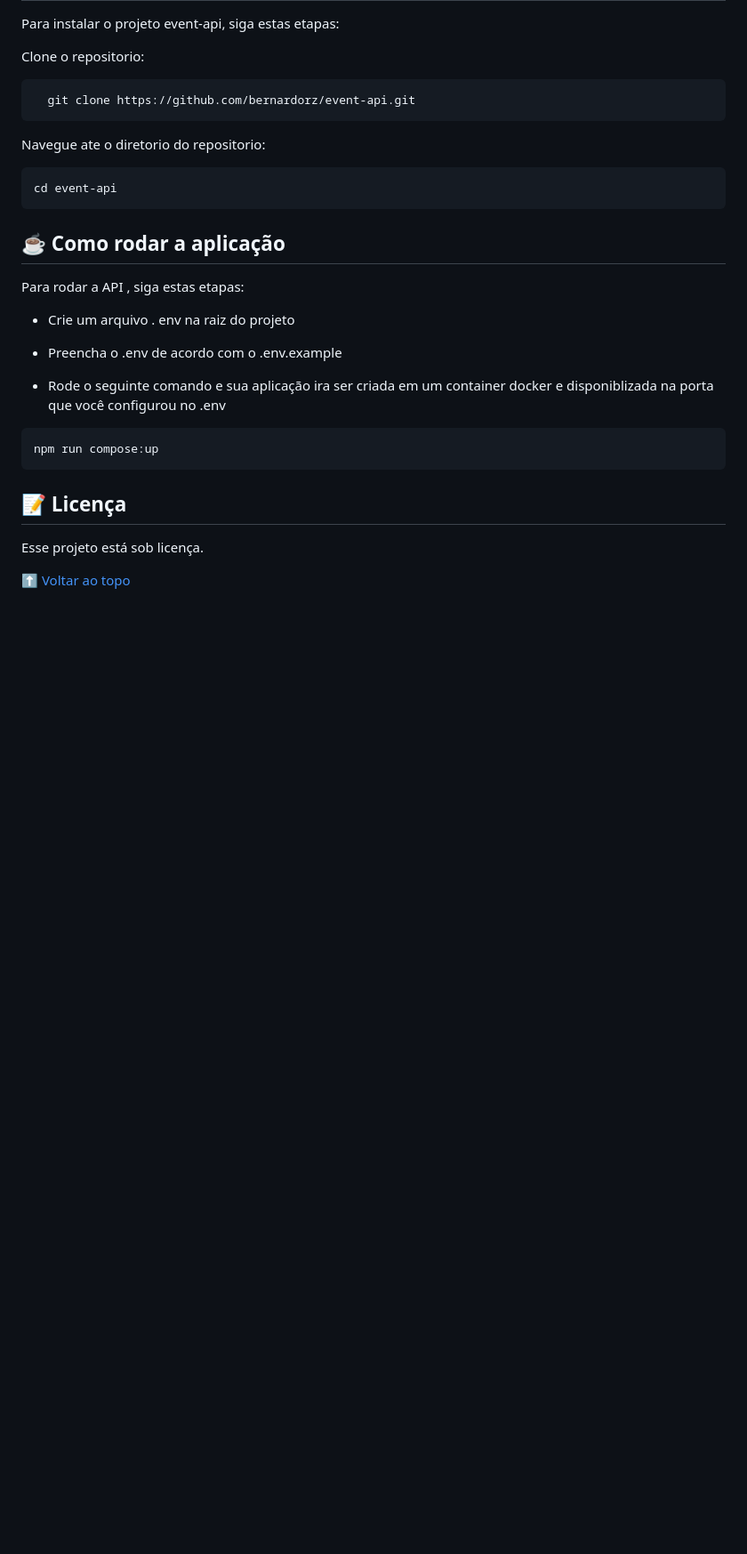
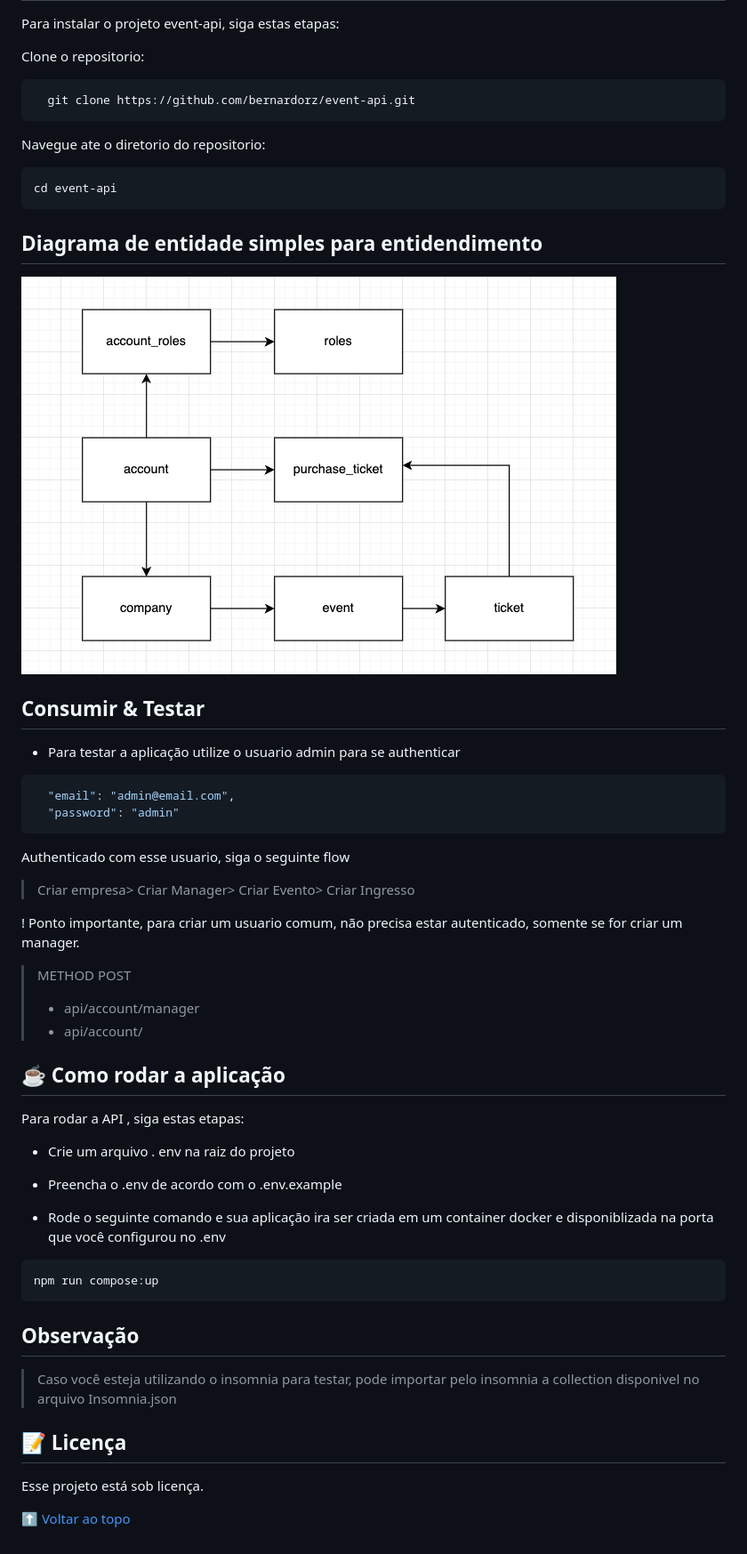
Before and after one commit to bernardorz/event-api, a Markdown page: README.md, the part around the change. Shown at 89% size. Rendered like a GitHub page; pictures changed too: entity-flow.png (added); blank space fills up the shorter version.

Commit message:
fix: Add simple flow and insomnia collection

````diff
--- a/README.md
+++ b/README.md
@@ -70,6 +70,34 @@ Navegue ate o diretorio do repositorio:
 cd event-api
 ```
 
+
+
+
+
+## Diagrama de entidade simples para entidendimento
+<img src="entity-flow.png" alt="image">
+
+
+
+## Consumir & Testar
+
+* Para testar a aplicação utilize o usuario admin para se authenticar
+
+```json
+  "email": "admin@email.com",
+  "password": "admin"
+```
+
+Authenticado com esse usuario, siga o seguinte flow
+
+>Criar empresa> Criar Manager> Criar Evento> Criar Ingresso
+
+! Ponto importante, para criar um usuario comum, não precisa estar autenticado, somente se for criar um manager.
+
+> METHOD POST
+> * api/account/manager
+> * api/account/
+
 ## ☕ Como rodar a aplicação
 
 Para rodar a <span style="color:purple"> API </span>, siga estas etapas:
@@ -83,6 +111,10 @@ Para rodar a <span style="color:purple"> API </span>, siga estas etapas:
 npm run compose:up
 ```
 
+
+## Observação
+> Caso você esteja utilizando o insomnia para testar, pode importar pelo insomnia a collection disponivel no arquivo Insomnia.json
+
 ## 📝 Licença
 
 Esse projeto está sob licença.
````
Also changed, not shown: 1 other file.
